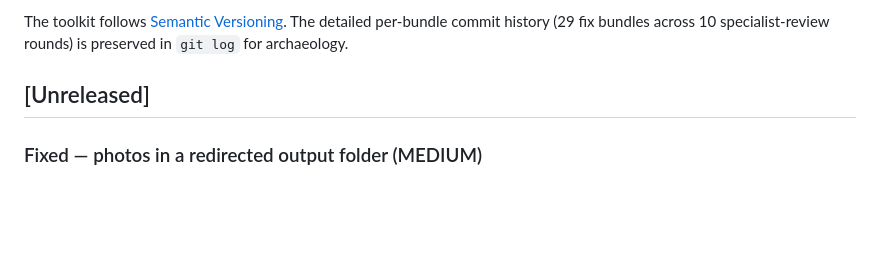
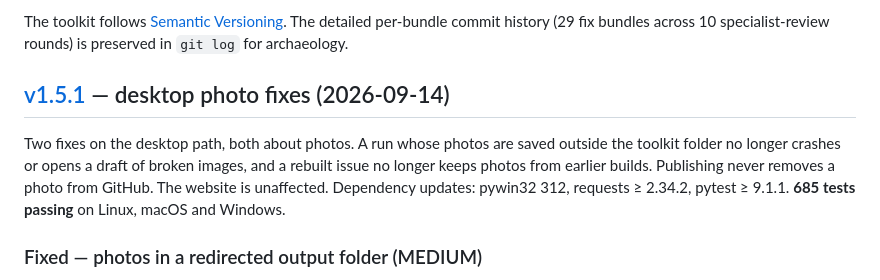
Before and after one commit to BasileChretien/Newsletter-graduate-school-medicine, a Markdown page: CHANGELOG.md, the part around one of its changes. GitHub-like rendering; blank space fills up the shorter version.

Commit message:
docs: changelog for v1.5.1 (#38)
Rename the [Unreleased] entry to v1.5.1 (2026-09-14): photos in a
redirected output folder (#36) and photos kept from earlier builds
(#37), plus the pywin32, requests and pytest updates (#25-#27). Add a
summary line and link the release page.

Co-authored-by: Claude Opus 5 <noreply@anthropic.com>

```diff
--- a/CHANGELOG.md
+++ b/CHANGELOG.md
@@ -6,7 +6,14 @@ The toolkit follows [Semantic Versioning](https://semver.org). The detailed
 per-bundle commit history (29 fix bundles across 10 specialist-review rounds)
 is preserved in `git log` for archaeology.
 
-## [Unreleased]
+## [v1.5.1] — desktop photo fixes (2026-09-14)
+
+Two fixes on the desktop path, both about photos. A run whose photos are
+saved outside the toolkit folder no longer crashes or opens a draft of
+broken images, and a rebuilt issue no longer keeps photos from earlier
+builds. Publishing never removes a photo from GitHub. The website is
+unaffected. Dependency updates: pywin32 312, requests ≥ 2.34.2, pytest ≥
+9.1.1. **685 tests passing** on Linux, macOS and Windows.
 
 ### Fixed — photos in a redirected output folder (MEDIUM)
 - **Drop-folder photos crashed `--output-dir`.** They are copied beside
```
Also changed, not shown: other parts of CHANGELOG.md (+1 -0 lines).
